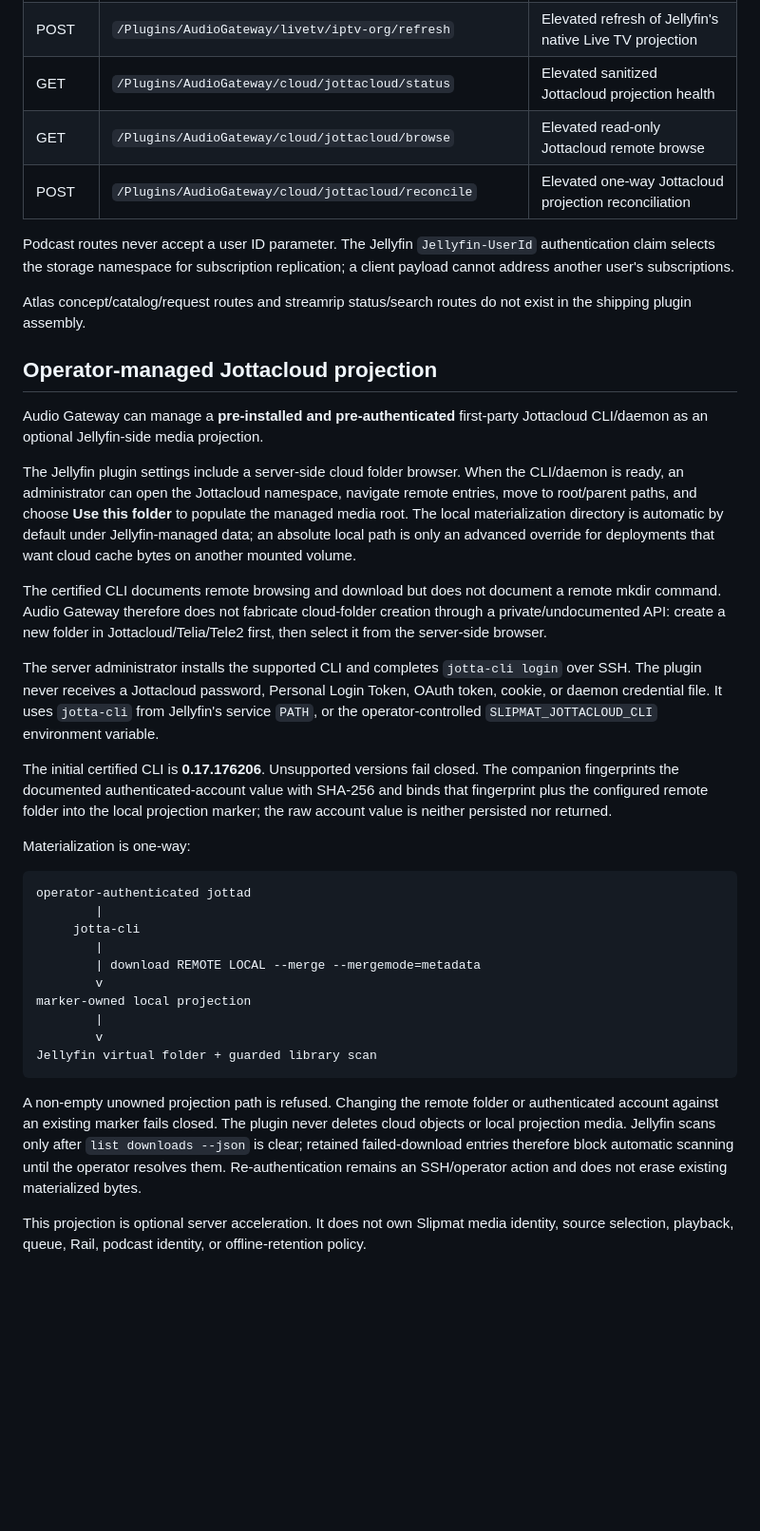
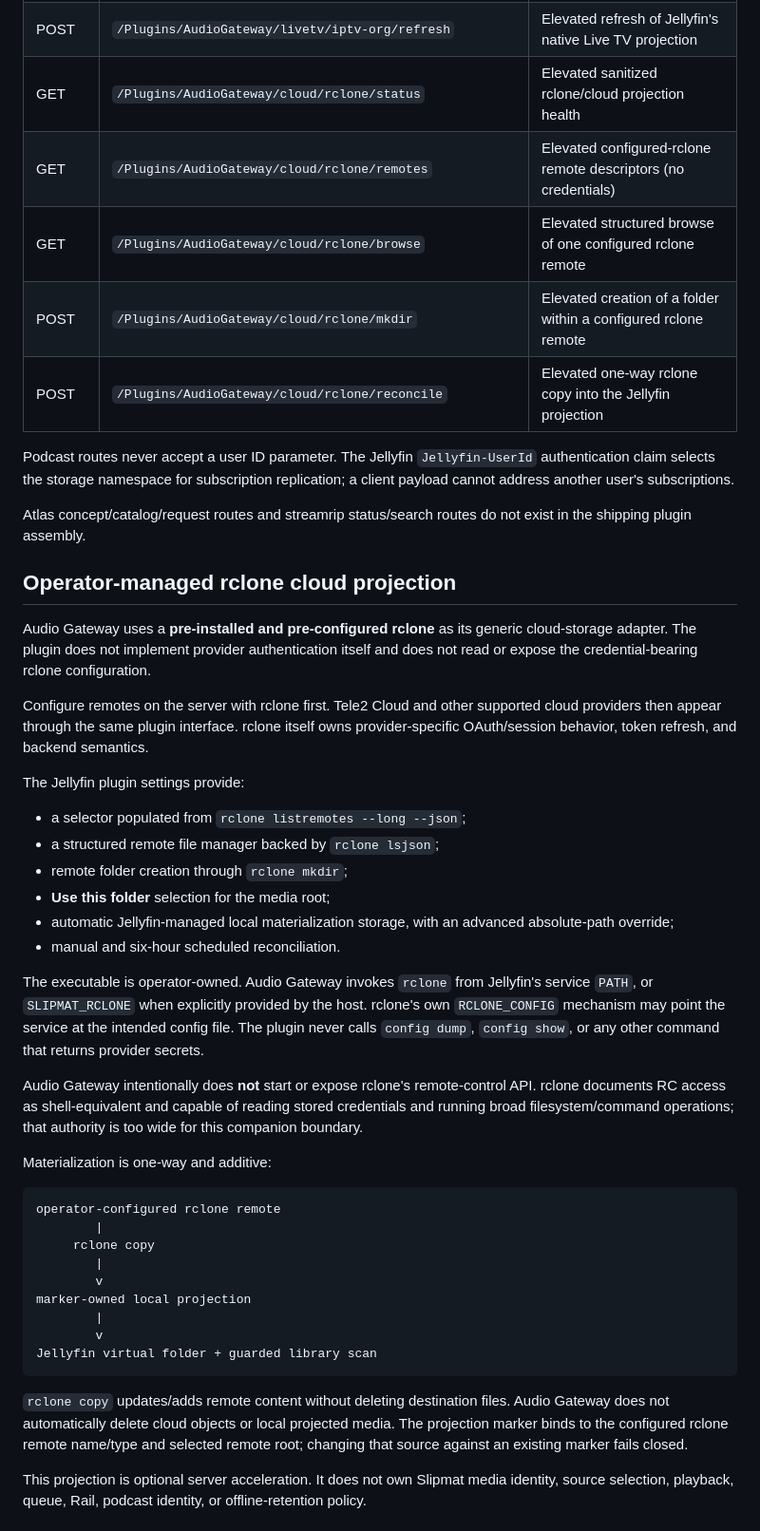
Before and after one commit to xtreemze/slipmat-companion, a Markdown page: README.md, the part around one of its changes. Shown at 95% size. Rendered like a GitHub page; blank space fills up the shorter version.

Commit message:
docs(cloud): replace Jottacloud guidance with generic rclone contract

````diff
--- a/README.md
+++ b/README.md
@@ -72,34 +72,42 @@ Presence of experimental source code does not grant product authority. The capab
 | POST | `/Plugins/AudioGateway/livetv/iptv-org/catalog/refresh` | Elevated provider refresh with last-known-good fallback |
 | POST | `/Plugins/AudioGateway/livetv/iptv-org/guide/fetch` | Authenticated bounded XMLTV fetch for catalog-listed guide URLs |
 | POST | `/Plugins/AudioGateway/livetv/iptv-org/refresh` | Elevated refresh of Jellyfin's native Live TV projection |
-| GET | `/Plugins/AudioGateway/cloud/jottacloud/status` | Elevated sanitized Jottacloud projection health |
-| GET | `/Plugins/AudioGateway/cloud/jottacloud/browse` | Elevated read-only Jottacloud remote browse |
-| POST | `/Plugins/AudioGateway/cloud/jottacloud/reconcile` | Elevated one-way Jottacloud projection reconciliation |
+| GET | `/Plugins/AudioGateway/cloud/rclone/status` | Elevated sanitized rclone/cloud projection health |
+| GET | `/Plugins/AudioGateway/cloud/rclone/remotes` | Elevated configured-rclone remote descriptors (no credentials) |
+| GET | `/Plugins/AudioGateway/cloud/rclone/browse` | Elevated structured browse of one configured rclone remote |
+| POST | `/Plugins/AudioGateway/cloud/rclone/mkdir` | Elevated creation of a folder within a configured rclone remote |
+| POST | `/Plugins/AudioGateway/cloud/rclone/reconcile` | Elevated one-way rclone copy into the Jellyfin projection |
 
 Podcast routes never accept a user ID parameter. The Jellyfin `Jellyfin-UserId` authentication claim selects the storage namespace for subscription replication; a client payload cannot address another user's subscriptions.
 
 Atlas concept/catalog/request routes and streamrip status/search routes do not exist in the shipping plugin assembly.
 
-## Operator-managed Jottacloud projection
+## Operator-managed rclone cloud projection
 
-Audio Gateway can manage a **pre-installed and pre-authenticated** first-party Jottacloud CLI/daemon as an optional Jellyfin-side media projection.
+Audio Gateway uses a **pre-installed and pre-configured rclone** as its generic cloud-storage adapter. The plugin does not implement provider authentication itself and does not read or expose the credential-bearing rclone configuration.
 
-The Jellyfin plugin settings include a server-side cloud folder browser. When the CLI/daemon is ready, an administrator can open the Jottacloud namespace, navigate remote entries, move to root/parent paths, and choose **Use this folder** to populate the managed media root. The local materialization directory is automatic by default under Jellyfin-managed data; an absolute local path is only an advanced override for deployments that want cloud cache bytes on another mounted volume.
+Configure remotes on the server with rclone first. Tele2 Cloud and other supported cloud providers then appear through the same plugin interface. rclone itself owns provider-specific OAuth/session behavior, token refresh, and backend semantics.
 
-The certified CLI documents remote browsing and download but does not document a remote mkdir command. Audio Gateway therefore does not fabricate cloud-folder creation through a private/undocumented API: create a new folder in Jottacloud/Telia/Tele2 first, then select it from the server-side browser.
+The Jellyfin plugin settings provide:
 
-The server administrator installs the supported CLI and completes `jotta-cli login` over SSH. The plugin never receives a Jottacloud password, Personal Login Token, OAuth token, cookie, or daemon credential file. It uses `jotta-cli` from Jellyfin's service `PATH`, or the operator-controlled `SLIPMAT_JOTTACLOUD_CLI` environment variable.
+- a selector populated from `rclone listremotes --long --json`;
+- a structured remote file manager backed by `rclone lsjson`;
+- remote folder creation through `rclone mkdir`;
+- **Use this folder** selection for the media root;
+- automatic Jellyfin-managed local materialization storage, with an advanced absolute-path override;
+- manual and six-hour scheduled reconciliation.
 
-The initial certified CLI is **0.17.176206**. Unsupported versions fail closed. The companion fingerprints the documented authenticated-account value with SHA-256 and binds that fingerprint plus the configured remote folder into the local projection marker; the raw account value is neither persisted nor returned.
+The executable is operator-owned. Audio Gateway invokes `rclone` from Jellyfin's service `PATH`, or `SLIPMAT_RCLONE` when explicitly provided by the host. rclone's own `RCLONE_CONFIG` mechanism may point the service at the intended config file. The plugin never calls `config dump`, `config show`, or any other command that returns provider secrets.
 
-Materialization is one-way:
+Audio Gateway intentionally does **not** start or expose rclone's remote-control API. rclone documents RC access as shell-equivalent and capable of reading stored credentials and running broad filesystem/command operations; that authority is too wide for this companion boundary.
+
+Materialization is one-way and additive:
 
 ```text
-operator-authenticated jottad
+operator-configured rclone remote
         |
-     jotta-cli
+     rclone copy
         |
-        | download REMOTE LOCAL --merge --mergemode=metadata
         v
 marker-owned local projection
         |
@@ -107,7 +115,7 @@ marker-owned local projection
 Jellyfin virtual folder + guarded library scan
 ```
 
-A non-empty unowned projection path is refused. Changing the remote folder or authenticated account against an existing marker fails closed. The plugin never deletes cloud objects or local projection media. Jellyfin scans only after `list downloads --json` is clear; retained failed-download entries therefore block automatic scanning until the operator resolves them. Re-authentication remains an SSH/operator action and does not erase existing materialized bytes.
+`rclone copy` updates/adds remote content without deleting destination files. Audio Gateway does not automatically delete cloud objects or local projected media. The projection marker binds to the configured rclone remote name/type and selected remote root; changing that source against an existing marker fails closed.
 
 This projection is optional server acceleration. It does not own Slipmat media identity, source selection, playback, queue, Rail, podcast identity, or offline-retention policy.
 
````
Also changed, not shown: other parts of README.md (+2 -2 lines).
